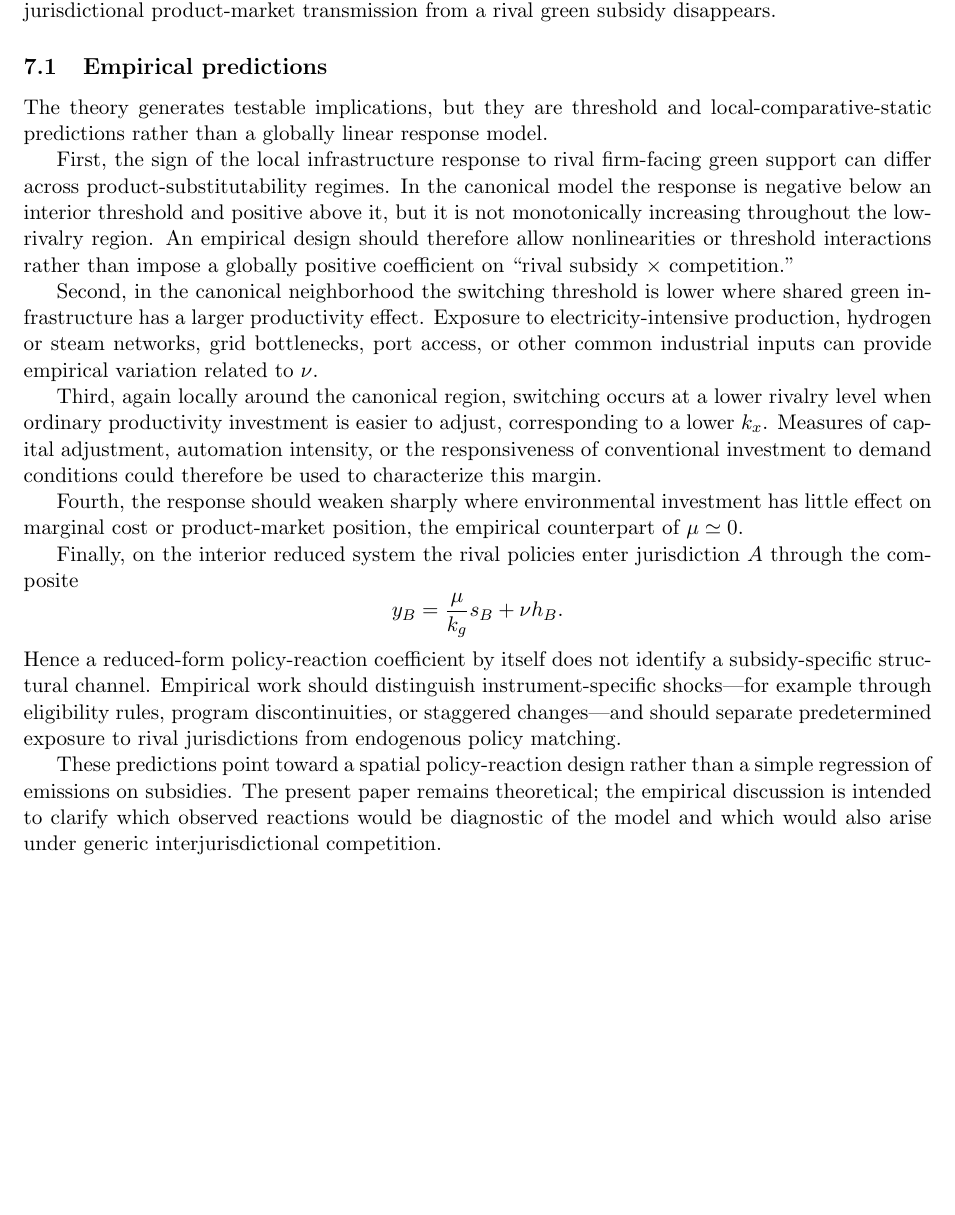
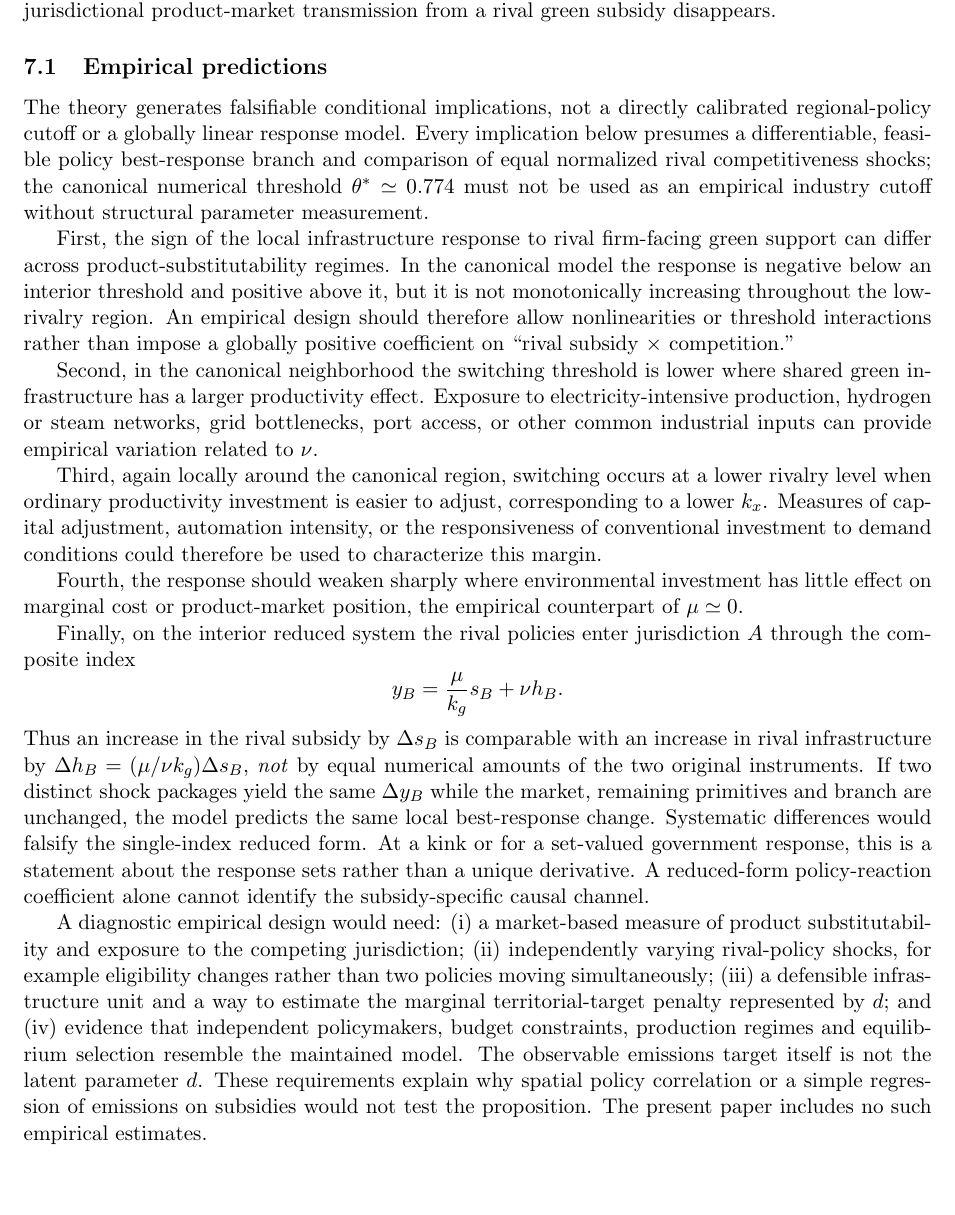
Before and after one commit to ryotamatsuki/strategic-local-green-policy-competition, a LaTeX paper (main.tex, which reads sections/institutional_bridge.tex): part of page 18 of 27, cut so that both start at the same text, the shorter picture padded with empty space. Compiled offline with pdfLaTeX.

Commit message:
C04: add normalized rival policy shocks and explicit falsification/identification requirements

```diff
--- a/sections/institutional_bridge.tex
+++ b/sections/institutional_bridge.tex
@@ -13,7 +13,7 @@ The parameter $\mu>0$ is likewise a scope condition rather than a claim that all
 
 \subsection{Empirical predictions}
 
-The theory generates testable implications, but they are threshold and local-comparative-static predictions rather than a globally linear response model.
+The theory generates falsifiable conditional implications, not a directly calibrated regional-policy cutoff or a globally linear response model. Every implication below presumes a differentiable, feasible policy best-response branch and comparison of equal normalized rival competitiveness shocks; the canonical numerical threshold $\theta^*\simeq0.774$ must not be used as an empirical industry cutoff without structural parameter measurement.
 
 First, the sign of the local infrastructure response to rival firm-facing green support can differ across product-substitutability regimes. In the canonical model the response is negative below an interior threshold and positive above it, but it is not monotonically increasing throughout the low-rivalry region. An empirical design should therefore allow nonlinearities or threshold interactions rather than impose a globally positive coefficient on ``rival subsidy $\times$ competition.''
 
@@ -23,10 +23,10 @@ Third, again locally around the canonical region, switching occurs at a lower ri
 
 Fourth, the response should weaken sharply where environmental investment has little effect on marginal cost or product-market position, the empirical counterpart of $\mu\simeq0$.
 
-Finally, on the interior reduced system the rival policies enter jurisdiction $A$ through the composite
+Finally, on the interior reduced system the rival policies enter jurisdiction $A$ through the composite index
 \[
 y_B=\frac{\mu}{k_g}s_B+\nu h_B.
 \]
-Hence a reduced-form policy-reaction coefficient by itself does not identify a subsidy-specific structural channel. Empirical work should distinguish instrument-specific shocks---for example through eligibility rules, program discontinuities, or staggered changes---and should separate predetermined exposure to rival jurisdictions from endogenous policy matching.
+Thus an increase in the rival subsidy by $\Delta s_B$ is comparable with an increase in rival infrastructure by $\Delta h_B=(\mu/\nu k_g)\Delta s_B$, \emph{not} by equal numerical amounts of the two original instruments. If two distinct shock packages yield the same $\Delta y_B$ while the market, remaining primitives and branch are unchanged, the model predicts the same local best-response change. Systematic differences would falsify the single-index reduced form. At a kink or for a set-valued government response, this is a statement about the response sets rather than a unique derivative. A reduced-form policy-reaction coefficient alone cannot identify the subsidy-specific causal channel.
 
-These predictions point toward a spatial policy-reaction design rather than a simple regression of emissions on subsidies. The present paper remains theoretical; the empirical discussion is intended to clarify which observed reactions would be diagnostic of the model and which would also arise under generic interjurisdictional competition.
+A diagnostic empirical design would need: (i) a market-based measure of product substitutability and exposure to the competing jurisdiction; (ii) independently varying rival-policy shocks, for example eligibility changes rather than two policies moving simultaneously; (iii) a defensible infrastructure unit and a way to estimate the marginal territorial-target penalty represented by $d$; and (iv) evidence that independent policymakers, budget constraints, production regimes and equilibrium selection resemble the maintained model. The observable emissions target itself is not the latent parameter $d$. These requirements explain why spatial policy correlation or a simple regression of emissions on subsidies would not test the proposition. The present paper includes no such empirical estimates.
```
